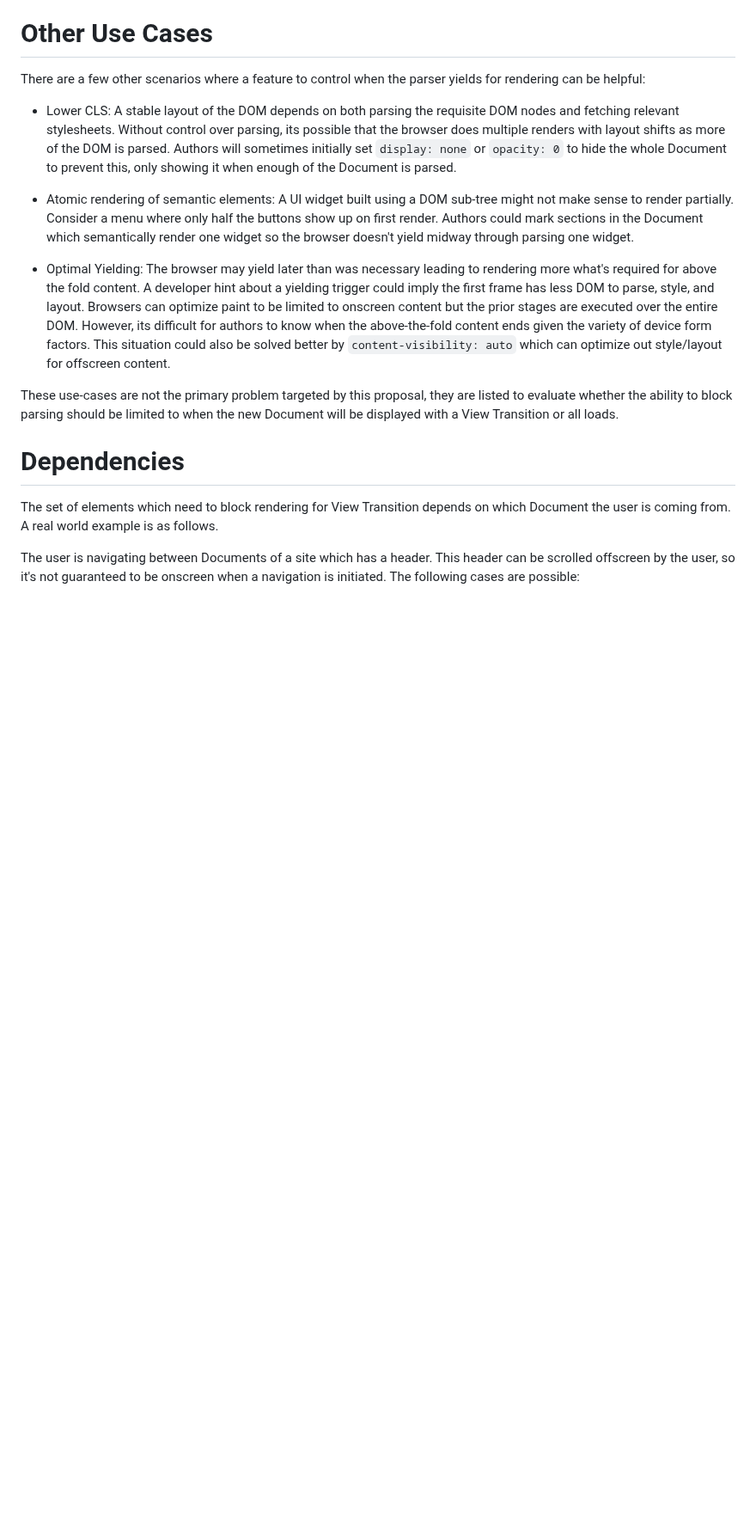
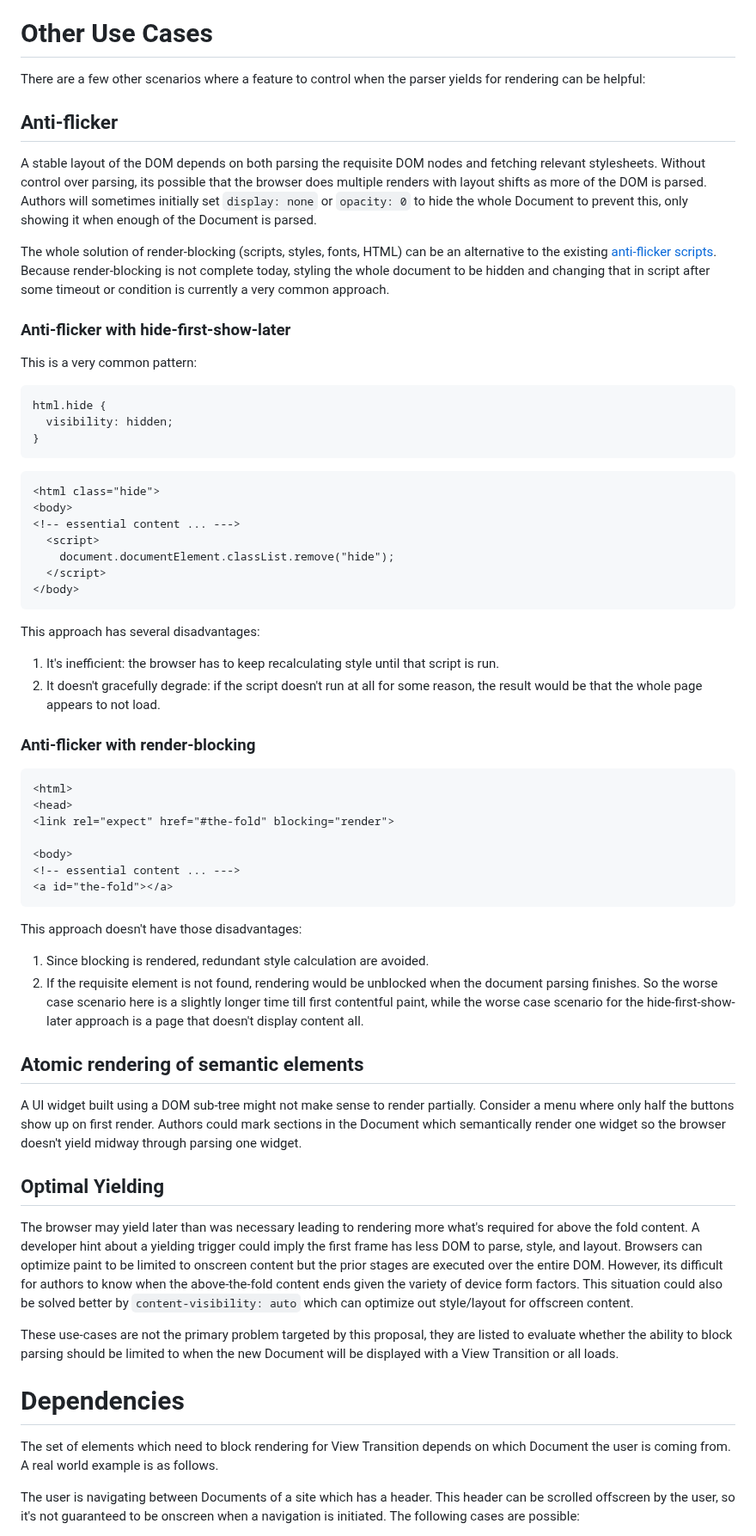
Before and after one commit to WICG/view-transitions, a Markdown page: document-render-blocking.md, the part around the change. Shown at 86% size. GitHub-like rendering; blank space fills up the shorter version.

Commit message:
Expand explainer about anti-flicker (#225)

````diff
--- a/document-render-blocking.md
+++ b/document-render-blocking.md
@@ -30,12 +30,63 @@ Identifying all animations correctly requires the browser to render-block the ne
 
 There are a few other scenarios where a feature to control when the parser yields for rendering can be helpful:
 
-- Lower CLS: A stable layout of the DOM depends on both parsing the requisite DOM nodes and fetching relevant stylesheets. Without control over parsing, its possible that the browser does multiple renders with layout shifts as more of the DOM is parsed.
+## Anti-flicker
+A stable layout of the DOM depends on both parsing the requisite DOM nodes and fetching relevant stylesheets. Without control over parsing, its possible that the browser does multiple renders with layout shifts as more of the DOM is parsed.
 Authors will sometimes initially set `display: none` or `opacity: 0` to hide the whole Document to prevent this, only showing it when enough of the Document is parsed.
 
-- Atomic rendering of semantic elements: A UI widget built using a DOM sub-tree might not make sense to render partially. Consider a menu where only half the buttons show up on first render. Authors could mark sections in the Document which semantically render one widget so the browser doesn't yield midway through parsing one widget.
+The whole solution of render-blocking (scripts, styles, fonts, HTML) can be an alternative to the existing
+[anti-flicker scripts](https://andydavies.me/blog/2020/11/16/the-case-against-anti-flicker-snippets/).
+Because render-blocking is not complete today, styling the whole document to be hidden and changing that
+in script after some timeout or condition is currently a very common approach.
 
-- Optimal Yielding: The browser may yield later than was necessary leading to rendering more what's required for above the fold content. A developer hint about a yielding trigger could imply the first frame has less DOM to parse, style, and layout. Browsers can optimize paint to be limited to onscreen content but the prior stages are executed over the entire DOM.
+### Anti-flicker with hide-first-show-later
+
+This is a very common pattern:
+```css
+html.hide {
+  visibility: hidden;
+}
+```
+
+```html
+<html class="hide">
+<body>
+<!-- essential content ... --->
+  <script>
+    document.documentElement.classList.remove("hide");
+  </script>
+</body>
+```
+
+This approach has several disadvantages:
+1. It's inefficient: the browser has to keep recalculating style until that script is run.
+2. It doesn't gracefully degrade: if the script doesn't run at all for some reason, the result would
+be that the whole page appears to not load.
+
+### Anti-flicker with render-blocking
+```html
+<html>
+<head>
+<link rel="expect" href="#the-fold" blocking="render">
+
+<body>
+<!-- essential content ... --->
+<a id="the-fold"></a>
+```
+
+This approach doesn't have those disadvantages:
+1. Since blocking is rendered, redundant style calculation are avoided.
+2. If the requisite element is not found, rendering would be unblocked when the document parsing
+finishes. So the worse case scenario here is a slightly longer time till first contentful paint,
+while the worse case scenario for the hide-first-show-later approach is a page that doesn't
+display content all.
+
+
+## Atomic rendering of semantic elements
+A UI widget built using a DOM sub-tree might not make sense to render partially. Consider a menu where only half the buttons show up on first render. Authors could mark sections in the Document which semantically render one widget so the browser doesn't yield midway through parsing one widget.
+
+## Optimal Yielding
+The browser may yield later than was necessary leading to rendering more what's required for above the fold content. A developer hint about a yielding trigger could imply the first frame has less DOM to parse, style, and layout. Browsers can optimize paint to be limited to onscreen content but the prior stages are executed over the entire DOM.
 However, its difficult for authors to know when the above-the-fold content ends given the variety of device form factors. This situation could also be solved better by `content-visibility: auto` which can optimize out style/layout for offscreen content.
 
 These use-cases are not the primary problem targeted by this proposal, they are listed to evaluate whether the ability to block parsing should be limited to when the new Document will be displayed with a View Transition or all loads.
````
